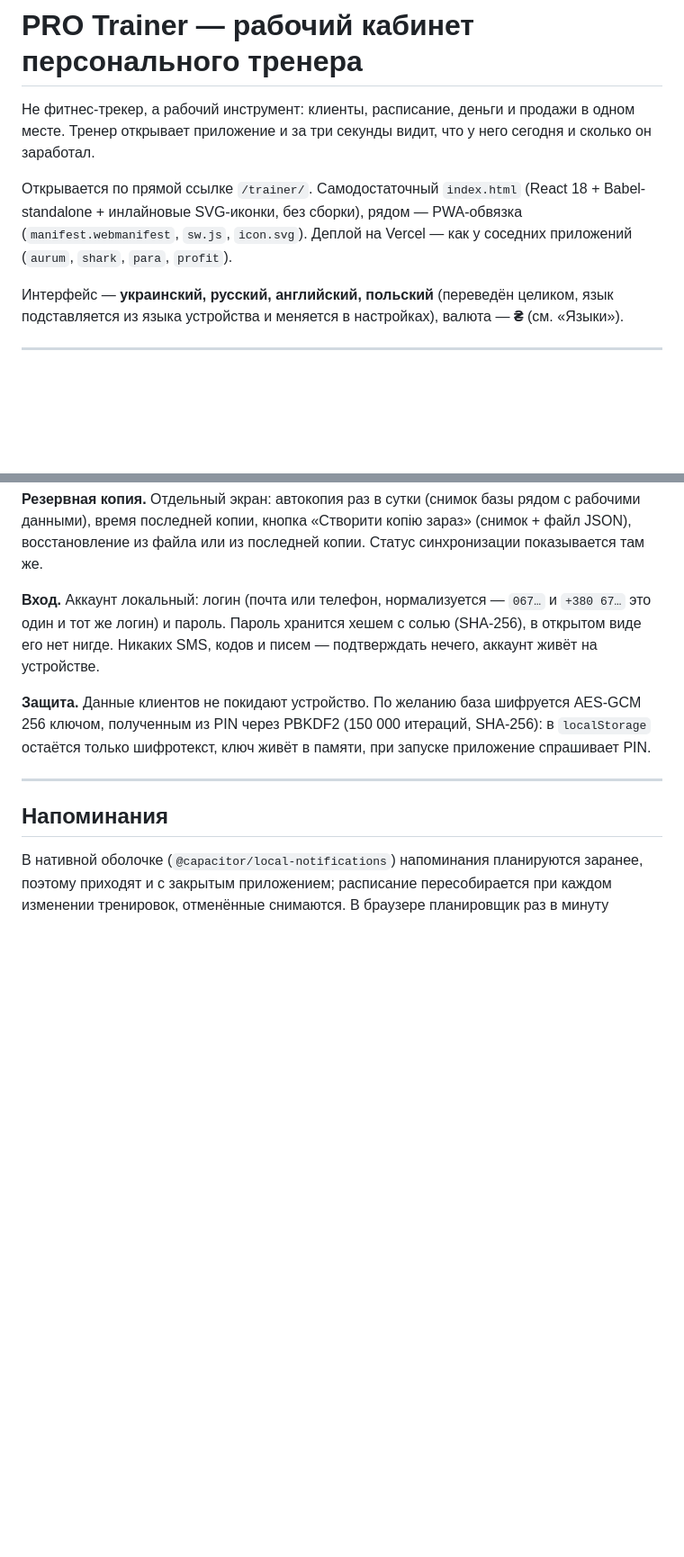
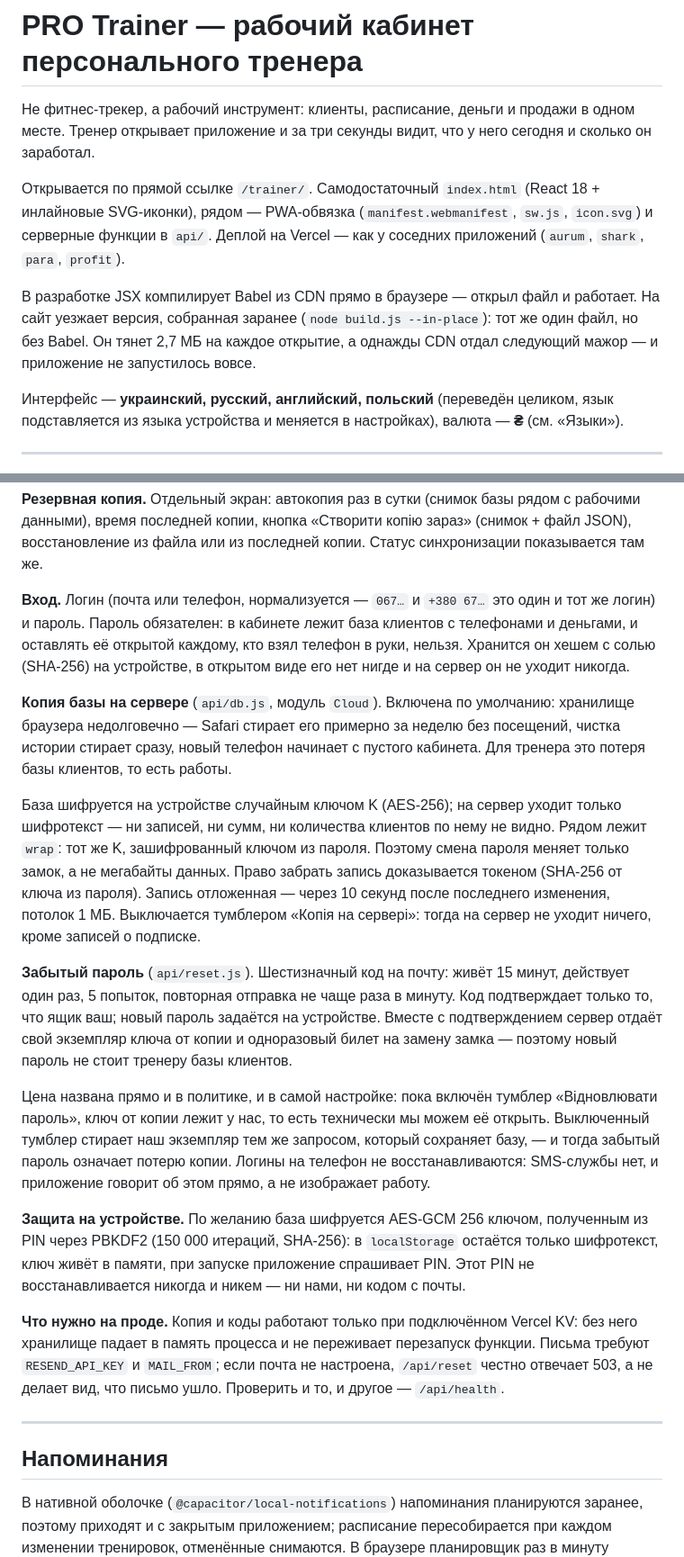
Before and after one commit to wf6zn6n9wm-ux/Shopik, a Markdown page: trainer/README.md, 2 parts joined by grey strips. Shown at 90% size. GitHub-like rendering; blank space fills up the shorter version.

Commit message:
README догнал код: копия базы, восстановление пароля и сборка
Файл всё ещё обещал, что пароль по желанию, аккаунт живёт на устройстве,
никаких SMS, кодов и писем нет, а данные клиентов не покидают телефон.
Каждое из этих утверждений уже неверно — политика и страницы были
переписаны, README нет.

Описал как есть: пароль обязателен; зашифрованная копия на сервере с
отдельным ключом и замком из пароля; код на почту и цена за него — пока
восстановление включено, ключ от копии лежит у нас; PIN-шифрование на
устройстве не восстанавливается никем. Добавил, что нужно на проде (KV и
почта) и чем это проверить.

Заодно: сборка. В шапке значилось «без сборки», хотя на сайт с прошлой
осени уезжает файл, собранный build.js, — Babel из браузера убран.

```diff
--- a/trainer/README.md
+++ b/trainer/README.md
@@ -5,9 +5,16 @@
 сегодня и сколько он заработал.
 
 Открывается по прямой ссылке `/trainer/`. Самодостаточный `index.html`
-(React 18 + Babel-standalone + инлайновые SVG-иконки, без сборки), рядом —
-PWA-обвязка (`manifest.webmanifest`, `sw.js`, `icon.svg`). Деплой на Vercel —
-как у соседних приложений (`aurum`, `shark`, `para`, `profit`).
+(React 18 + инлайновые SVG-иконки), рядом — PWA-обвязка
+(`manifest.webmanifest`, `sw.js`, `icon.svg`) и серверные функции в `api/`.
+Деплой на Vercel — как у соседних приложений (`aurum`, `shark`, `para`,
+`profit`).
+
+В разработке JSX компилирует Babel из CDN прямо в браузере — открыл файл и
+работает. На сайт уезжает версия, собранная заранее (`node build.js
+--in-place`): тот же один файл, но без Babel. Он тянет 2,7 МБ на каждое
+открытие, а однажды CDN отдал следующий мажор — и приложение не запустилось
+вовсе.
 
 Интерфейс — **украинский, русский, английский, польский** (переведён целиком,
 язык подставляется из языка устройства и меняется в настройках), валюта — **₴**
@@ -208,15 +215,51 @@ WebView. Чтение синхронное, из памяти, поэтому о
 (снимок + файл JSON), восстановление из файла или из последней копии. Статус
 синхронизации показывается там же.
 
-**Вход.** Аккаунт локальный: логин (почта или телефон, нормализуется — `067…` и
-`+380 67…` это один и тот же логин) и пароль. Пароль хранится хешем с солью
-(SHA-256), в открытом виде его нет нигде. Никаких SMS, кодов и писем —
-подтверждать нечего, аккаунт живёт на устройстве.
+**Вход.** Логин (почта или телефон, нормализуется — `067…` и `+380 67…` это
+один и тот же логин) и пароль. Пароль обязателен: в кабинете лежит база
+клиентов с телефонами и деньгами, и оставлять её открытой каждому, кто взял
+телефон в руки, нельзя. Хранится он хешем с солью (SHA-256) на устройстве, в
+открытом виде его нет нигде и на сервер он не уходит никогда.
 
-**Защита.** Данные клиентов не покидают устройство. По желанию база шифруется
-AES-GCM 256 ключом, полученным из PIN через PBKDF2 (150 000 итераций,
-SHA-256): в `localStorage` остаётся только шифротекст, ключ живёт в памяти,
-при запуске приложение спрашивает PIN.
+**Копия базы на сервере** (`api/db.js`, модуль `Cloud`). Включена по
+умолчанию: хранилище браузера недолговечно — Safari стирает его примерно за
+неделю без посещений, чистка истории стирает сразу, новый телефон начинает с
+пустого кабинета. Для тренера это потеря базы клиентов, то есть работы.
+
+База шифруется на устройстве случайным ключом K (AES-256); на сервер уходит
+только шифротекст — ни записей, ни сумм, ни количества клиентов по нему не
+видно. Рядом лежит `wrap`: тот же K, зашифрованный ключом из пароля. Поэтому
+смена пароля меняет только замок, а не мегабайты данных. Право забрать запись
+доказывается токеном (SHA-256 от ключа из пароля). Запись отложенная — через
+10 секунд после последнего изменения, потолок 1 МБ. Выключается тумблером
+«Копія на сервері»: тогда на сервер не уходит ничего, кроме записей о
+подписке.
+
+**Забытый пароль** (`api/reset.js`). Шестизначный код на почту: живёт 15
+минут, действует один раз, 5 попыток, повторная отправка не чаще раза в
+минуту. Код подтверждает только то, что ящик ваш; новый пароль задаётся на
+устройстве. Вместе с подтверждением сервер отдаёт свой экземпляр ключа от
+копии и одноразовый билет на замену замка — поэтому новый пароль не стоит
+тренеру базы клиентов.
+
+Цена названа прямо и в политике, и в самой настройке: пока включён тумблер
+«Відновлювати пароль», ключ от копии лежит у нас, то есть технически мы можем
+её открыть. Выключенный тумблер стирает наш экземпляр тем же запросом,
+который сохраняет базу, — и тогда забытый пароль означает потерю копии.
+Логины на телефон не восстанавливаются: SMS-службы нет, и приложение говорит
+об этом прямо, а не изображает работу.
+
+**Защита на устройстве.** По желанию база шифруется AES-GCM 256 ключом,
+полученным из PIN через PBKDF2 (150 000 итераций, SHA-256): в `localStorage`
+остаётся только шифротекст, ключ живёт в памяти, при запуске приложение
+спрашивает PIN. Этот PIN не восстанавливается никогда и никем — ни нами, ни
+кодом с почты.
+
+**Что нужно на проде.** Копия и коды работают только при подключённом Vercel
+KV: без него хранилище падает в память процесса и не переживает перезапуск
+функции. Письма требуют `RESEND_API_KEY` и `MAIL_FROM`; если почта не
+настроена, `/api/reset` честно отвечает 503, а не делает вид, что письмо
+ушло. Проверить и то, и другое — `/api/health`.
 
 ---
 
```
Also changed, not shown: other parts of trainer/README.md (+1 -1 lines).
